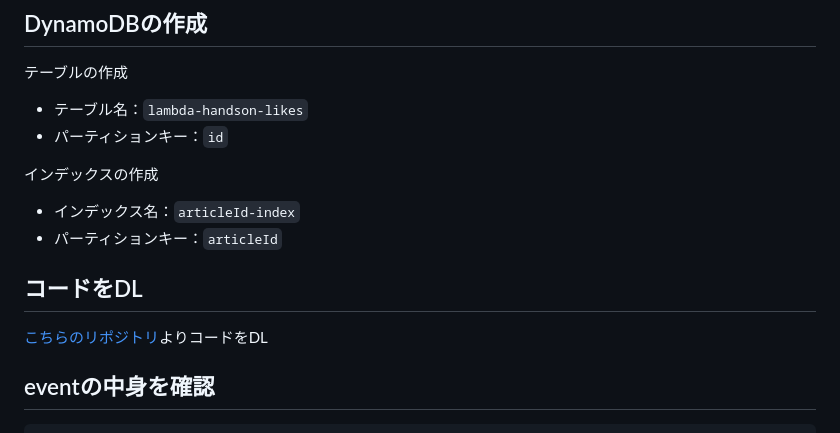
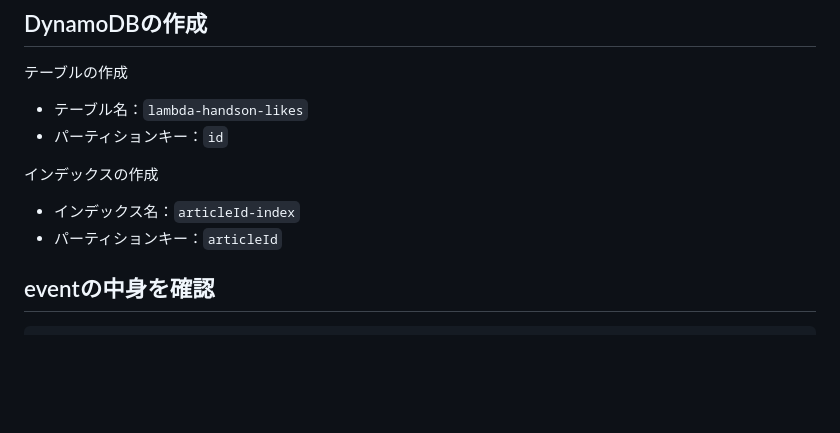
Before and after one commit to JiroYoyogi/how-to-develop-lambda-3, a Markdown page: README.md, the part around the change. Rendered like a GitHub page; blank space fills up the shorter version.

Commit message:
doc: update

```diff
--- a/README.md
+++ b/README.md
@@ -38,10 +38,6 @@ aws s3 ls
 
 - インデックス名：`articleId-index`
 - パーティションキー：`articleId`
-
-## コードをDL
-
-[こちらのリポジトリ](https://github.com/JiroYoyogi/how-to-develop-lambda-2-likes)よりコードをDL
 
 ## eventの中身を確認
 
```
